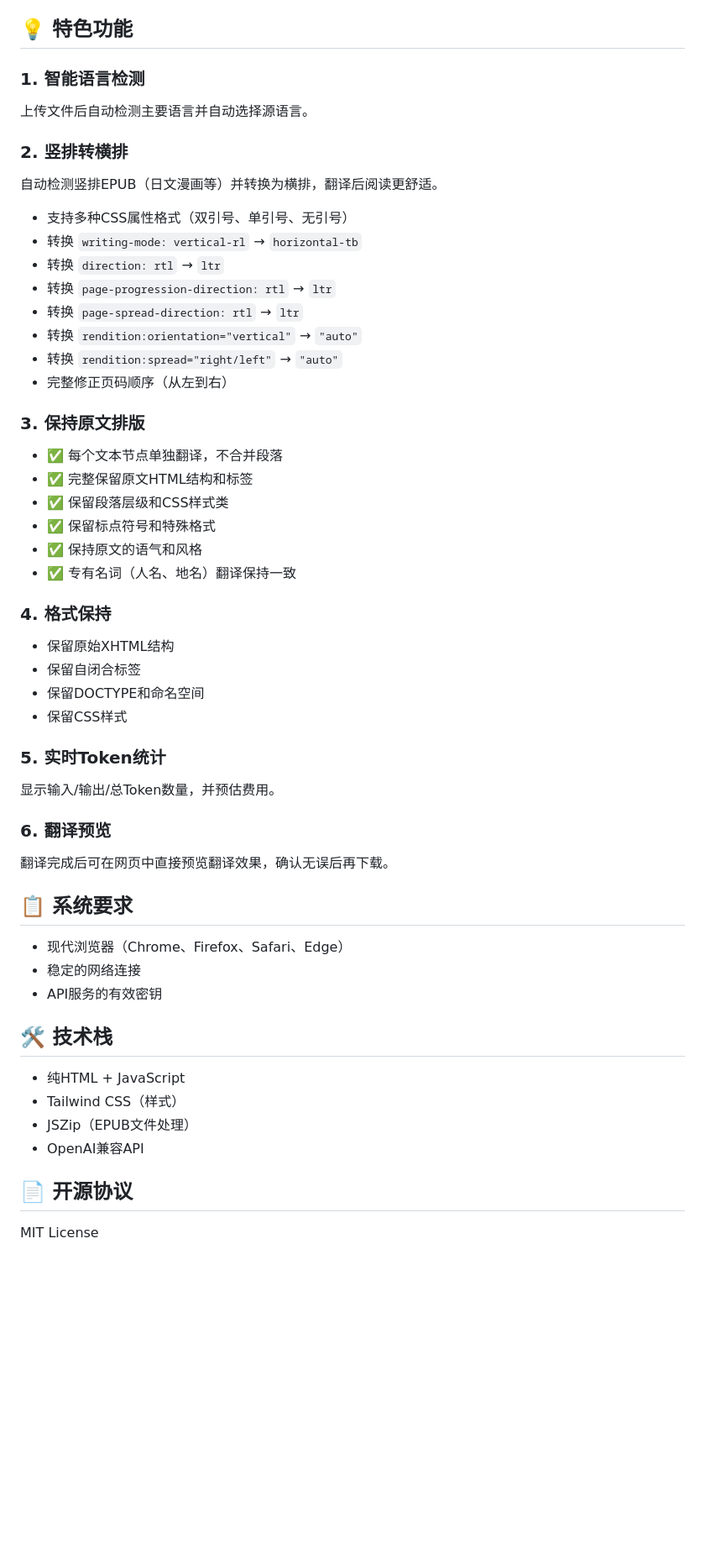
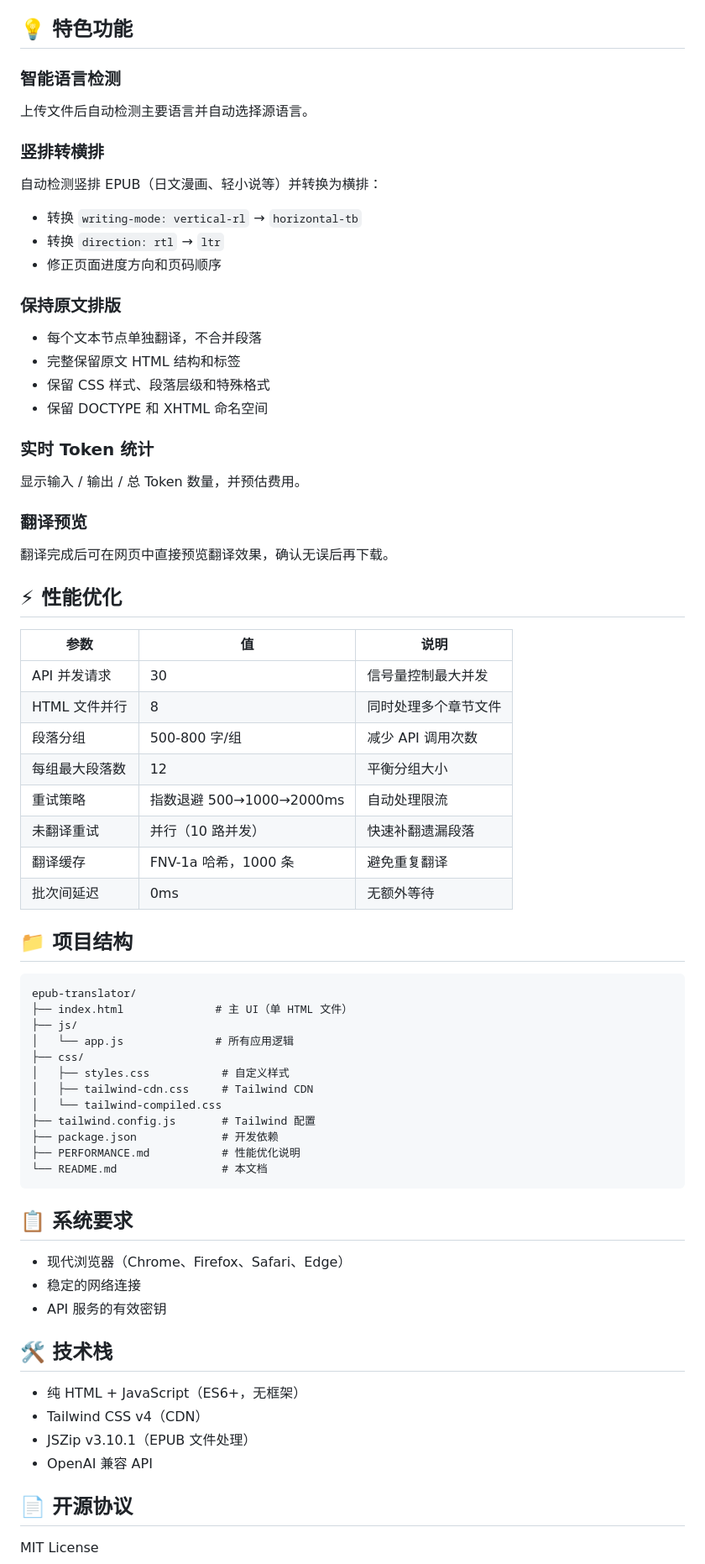
Before and after one commit to taijilab/epub-translator, a Markdown page: README.md, the part around one of its changes. Shown at 84% size. Rendered like a GitHub page; blank space fills up the shorter version.

Commit message:
docs: 更新 README 反映翻译模式、术语表和性能优化等新功能
https://claude.ai/code/session_01W7RnAihfeHC8Zhw4Gu57yo

````diff
--- a/README.md
+++ b/README.md
@@ -72,52 +102,69 @@ npx serve
 
 ## 💡 特色功能
 
-### 1. 智能语言检测
+### 智能语言检测
 上传文件后自动检测主要语言并自动选择源语言。
 
-### 2. 竖排转横排
-自动检测竖排EPUB（日文漫画等）并转换为横排，翻译后阅读更舒适。
-- 支持多种CSS属性格式（双引号、单引号、无引号）
+### 竖排转横排
+自动检测竖排 EPUB（日文漫画、轻小说等）并转换为横排：
 - 转换 `writing-mode: vertical-rl` → `horizontal-tb`
 - 转换 `direction: rtl` → `ltr`
-- 转换 `page-progression-direction: rtl` → `ltr`
-- 转换 `page-spread-direction: rtl` → `ltr`
-- 转换 `rendition:orientation="vertical"` → `"auto"`
-- 转换 `rendition:spread="right/left"` → `"auto"`
-- 完整修正页码顺序（从左到右）
+- 修正页面进度方向和页码顺序
 
-### 3. 保持原文排版
-- ✅ 每个文本节点单独翻译，不合并段落
-- ✅ 完整保留原文HTML结构和标签
-- ✅ 保留段落层级和CSS样式类
-- ✅ 保留标点符号和特殊格式
-- ✅ 保持原文的语气和风格
-- ✅ 专有名词（人名、地名）翻译保持一致
+### 保持原文排版
+- 每个文本节点单独翻译，不合并段落
+- 完整保留原文 HTML 结构和标签
+- 保留 CSS 样式、段落层级和特殊格式
+- 保留 DOCTYPE 和 XHTML 命名空间
 
-### 4. 格式保持
-- 保留原始XHTML结构
-- 保留自闭合标签
-- 保留DOCTYPE和命名空间
-- 保留CSS样式
+### 实时 Token 统计
+显示输入 / 输出 / 总 Token 数量，并预估费用。
 
-### 5. 实时Token统计
-显示输入/输出/总Token数量，并预估费用。
+### 翻译预览
+翻译完成后可在网页中直接预览翻译效果，确认无误后再下载。
 
-### 6. 翻译预览
-翻译完成后可在网页中直接预览翻译效果，确认无误后再下载。
+## ⚡ 性能优化
+
+| 参数 | 值 | 说明 |
+|------|------|------|
+| API 并发请求 | 30 | 信号量控制最大并发 |
+| HTML 文件并行 | 8 | 同时处理多个章节文件 |
+| 段落分组 | 500-800 字/组 | 减少 API 调用次数 |
+| 每组最大段落数 | 12 | 平衡分组大小 |
+| 重试策略 | 指数退避 500→1000→2000ms | 自动处理限流 |
+| 未翻译重试 | 并行（10 路并发） | 快速补翻遗漏段落 |
+| 翻译缓存 | FNV-1a 哈希，1000 条 | 避免重复翻译 |
+| 批次间延迟 | 0ms | 无额外等待 |
+
+## 📁 项目结构
+
+```
+epub-translator/
+├── index.html              # 主 UI（单 HTML 文件）
+├── js/
+│   └── app.js              # 所有应用逻辑
+├── css/
+│   ├── styles.css           # 自定义样式
+│   ├── tailwind-cdn.css     # Tailwind CDN
+│   └── tailwind-compiled.css
+├── tailwind.config.js       # Tailwind 配置
+├── package.json             # 开发依赖
+├── PERFORMANCE.md           # 性能优化说明
+└── README.md                # 本文档
+```
 
 ## 📋 系统要求
 
 - 现代浏览器（Chrome、Firefox、Safari、Edge）
 - 稳定的网络连接
-- API服务的有效密钥
+- API 服务的有效密钥
 
 ## 🛠️ 技术栈
 
-- 纯HTML + JavaScript
-- Tailwind CSS（样式）
-- JSZip（EPUB文件处理）
-- OpenAI兼容API
+- 纯 HTML + JavaScript（ES6+，无框架）
+- Tailwind CSS v4（CDN）
+- JSZip v3.10.1（EPUB 文件处理）
+- OpenAI 兼容 API
 
 ## 📄 开源协议
 
````
Also changed, not shown: other parts of README.md (+57 -27 lines).
